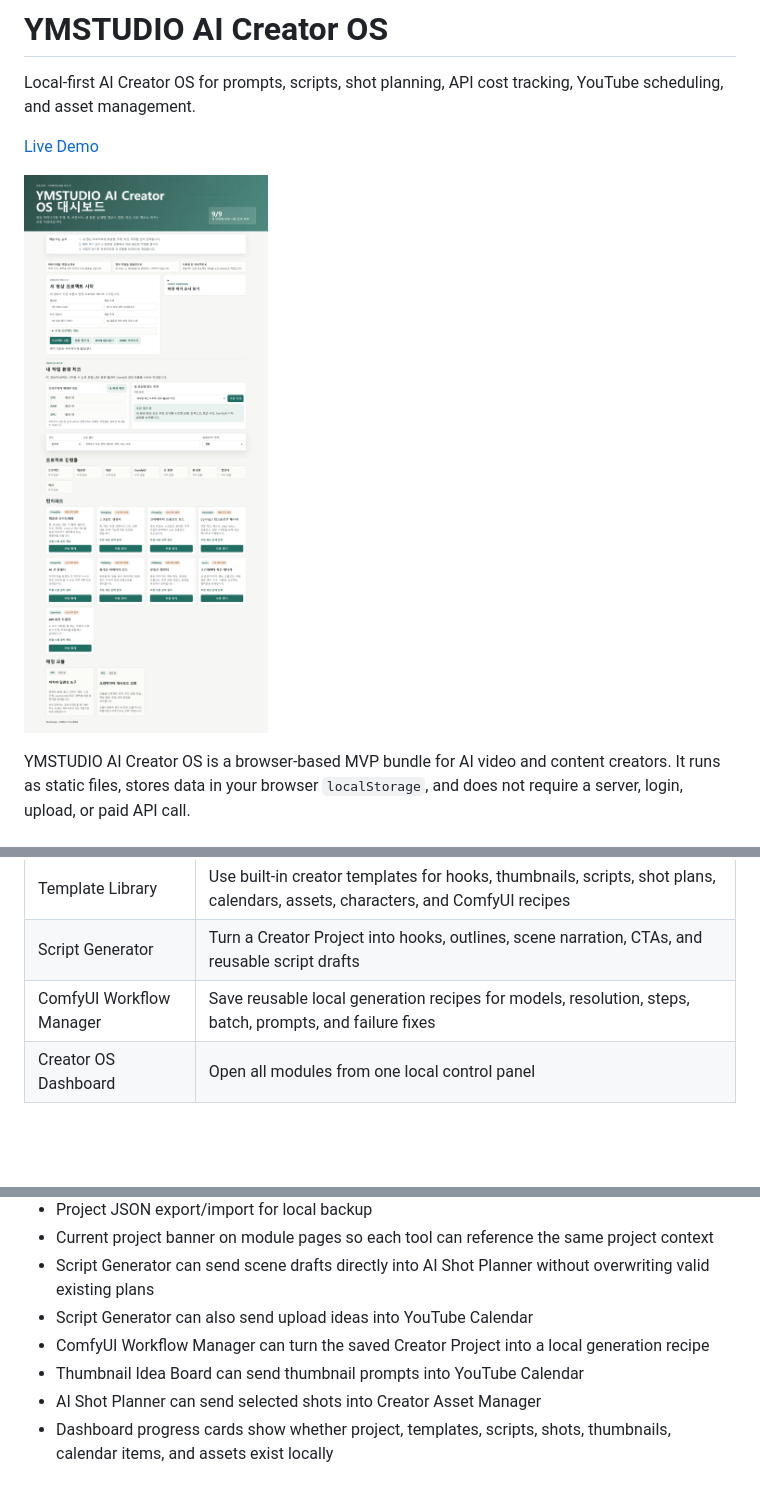
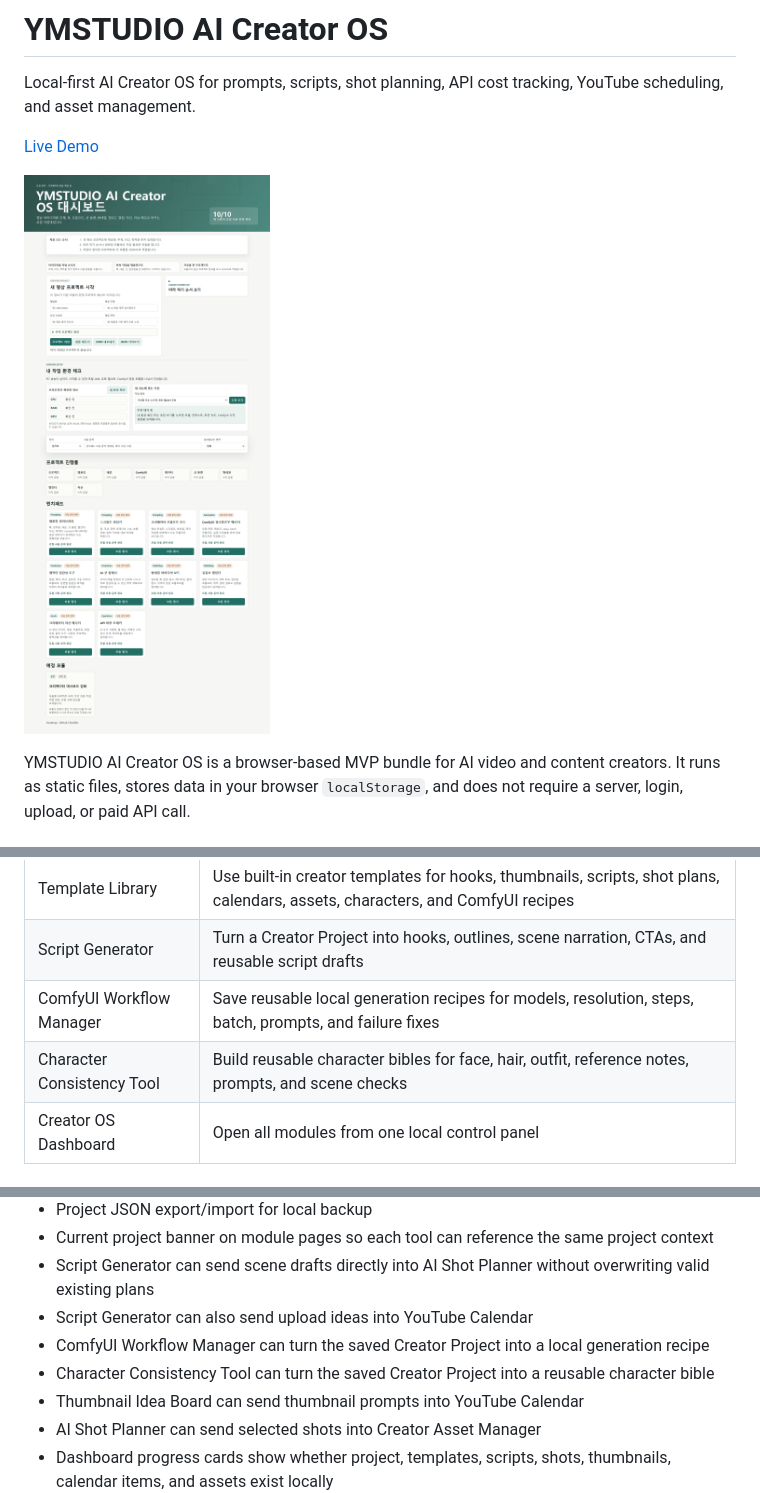
Before and after one commit to ymstudio-lab/ymstudio-ai-creator-os, a Markdown page: README.md, 3 parts joined by grey strips. GitHub-like rendering; pictures changed too: docs/assets/dashboard-desktop.png; blank space fills up the shorter version.

Commit message:
Add character consistency tool

```diff
--- a/README.md
+++ b/README.md
@@ -21,6 +21,7 @@ YMSTUDIO AI Creator OS is a browser-based MVP bundle for AI video and content cr
 | Template Library | Use built-in creator templates for hooks, thumbnails, scripts, shot plans, calendars, assets, characters, and ComfyUI recipes |
 | Script Generator | Turn a Creator Project into hooks, outlines, scene narration, CTAs, and reusable script drafts |
 | ComfyUI Workflow Manager | Save reusable local generation recipes for models, resolution, steps, batch, prompts, and failure fixes |
+| Character Consistency Tool | Build reusable character bibles for face, hair, outfit, reference notes, prompts, and scene checks |
 | Creator OS Dashboard | Open all modules from one local control panel |
 
 ## Creator Project Flow
@@ -34,6 +35,7 @@ The dashboard includes a local Creator Project profile for a single video projec
 - Script Generator can send scene drafts directly into AI Shot Planner without overwriting valid existing plans
 - Script Generator can also send upload ideas into YouTube Calendar
 - ComfyUI Workflow Manager can turn the saved Creator Project into a local generation recipe
+- Character Consistency Tool can turn the saved Creator Project into a reusable character bible
 - Thumbnail Idea Board can send thumbnail prompts into YouTube Calendar
 - AI Shot Planner can send selected shots into Creator Asset Manager
 - Dashboard progress cards show whether project, templates, scripts, shots, thumbnails, calendar items, and assets exist locally
```
Also changed, not shown: 11 other files.
